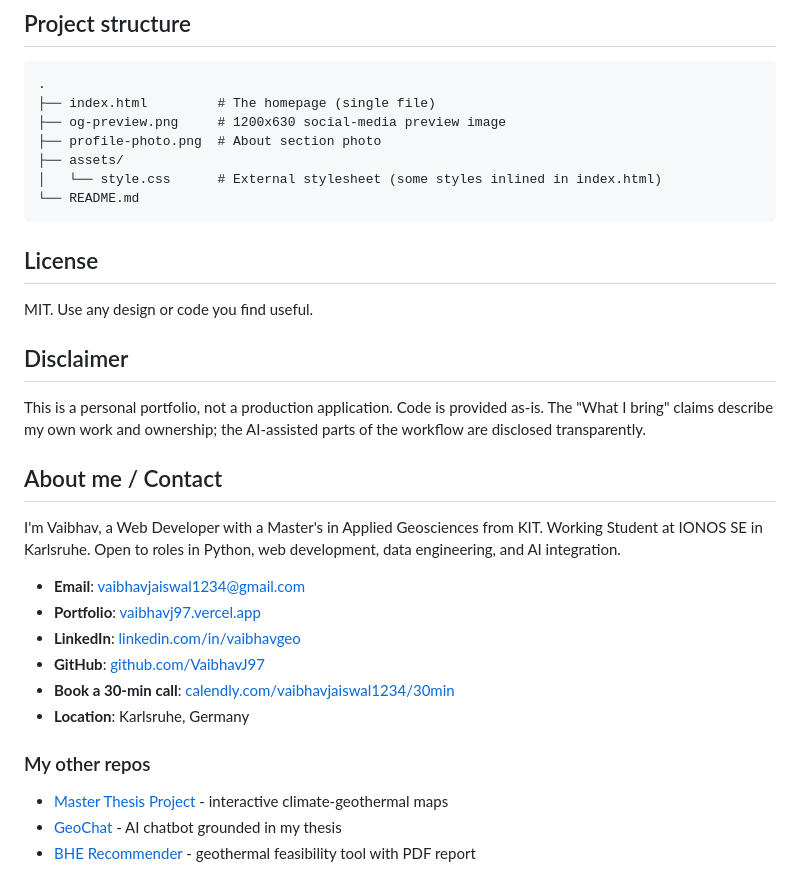
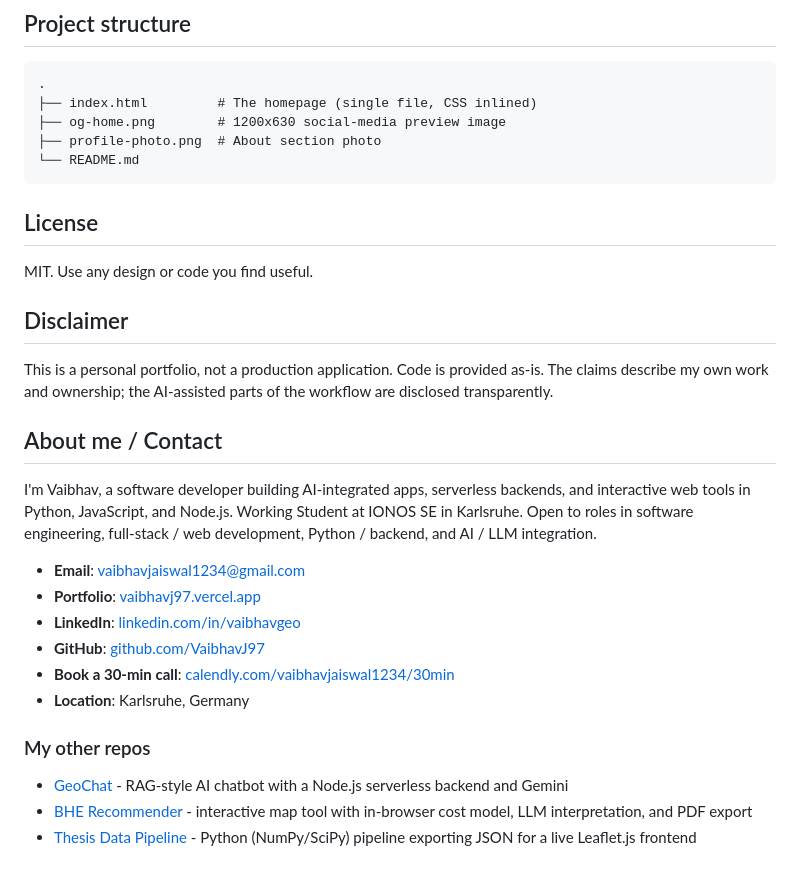
Before and after one commit to VaibhavJ97/VaibhavJ97.github.io, a Markdown page: README.md, the part around one of its changes. Rendered like a GitHub page.

````diff
--- a/README.md
+++ b/README.md
@@ -77,11 +76,9 @@ No `npm install`, no environment variables, no secrets.
 
 ```
 .
-├── index.html         # The homepage (single file)
-├── og-preview.png     # 1200x630 social-media preview image
+├── index.html         # The homepage (single file, CSS inlined)
+├── og-home.png        # 1200x630 social-media preview image
 ├── profile-photo.png  # About section photo
-├── assets/
-│   └── style.css      # External stylesheet (some styles inlined in index.html)
 └── README.md
 ```
 
@@ -91,11 +88,11 @@ MIT. Use any design or code you find useful.
 
 ## Disclaimer
 
-This is a personal portfolio, not a production application. Code is provided as-is. The "What I bring" claims describe my own work and ownership; the AI-assisted parts of the workflow are disclosed transparently.
+This is a personal portfolio, not a production application. Code is provided as-is. The claims describe my own work and ownership; the AI-assisted parts of the workflow are disclosed transparently.
 
 ## About me / Contact
 
-I'm Vaibhav, a Web Developer with a Master's in Applied Geosciences from KIT. Working Student at IONOS SE in Karlsruhe. Open to roles in Python, web development, data engineering, and AI integration.
+I'm Vaibhav, a software developer building AI-integrated apps, serverless backends, and interactive web tools in Python, JavaScript, and Node.js. Working Student at IONOS SE in Karlsruhe. Open to roles in software engineering, full-stack / web development, Python / backend, and AI / LLM integration.
 
 - **Email**: vaibhavjaiswal1234@gmail.com
 - **Portfolio**: [vaibhavj97.vercel.app](https://vaibhavj97.vercel.app)
@@ -106,6 +103,6 @@ I'm Vaibhav, a Web Developer with a Master's in Applied Geosciences from KIT. Wo
 
 ### My other repos
 
-- [Master Thesis Project](https://github.com/VaibhavJ97/kit-master-thesis-portfolio) - interactive climate-geothermal maps
-- [GeoChat](https://github.com/VaibhavJ97/geochat) - AI chatbot grounded in my thesis
-- [BHE Recommender](https://github.com/VaibhavJ97/bhe-recommender) - geothermal feasibility tool with PDF report
+- [GeoChat](https://github.com/VaibhavJ97/geochat) - RAG-style AI chatbot with a Node.js serverless backend and Gemini
+- [BHE Recommender](https://github.com/VaibhavJ97/bhe-recommender) - interactive map tool with in-browser cost model, LLM interpretation, and PDF export
+- [Thesis Data Pipeline](https://github.com/VaibhavJ97/kit-master-thesis-portfolio) - Python (NumPy/SciPy) pipeline exporting JSON for a live Leaflet.js frontend
````
Also changed, not shown: other parts of README.md (+14 -15 lines).
